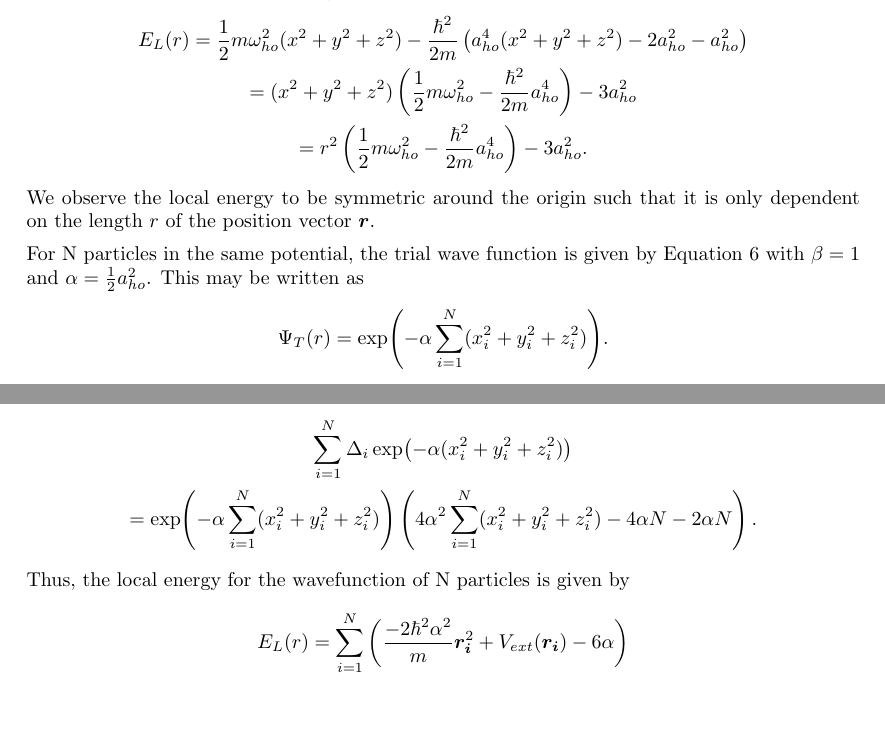
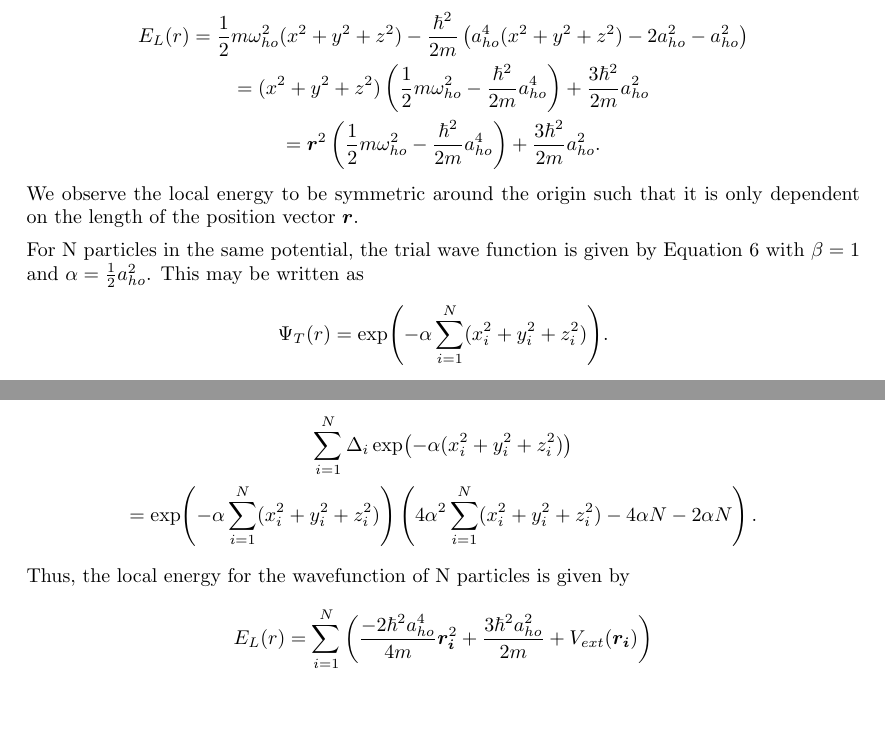
Before and after one commit to fredrikjp/FYS4411, a LaTeX document (Project1/report/project1.tex, which reads Project1/report/methods.tex): two parts of pages 2 and 3 of 6, joined at a grey line, cut so that both start at the same text. Compiled offline with pdfLaTeX.

Commit message:
Rettelser av feil uttrykk

```diff
--- a/Project1/report/methods.tex
+++ b/Project1/report/methods.tex
@@ -72,11 +72,12 @@ For spherical traps we have $\beta = 1$ and for non-interacting bosons we have $
 these values we find the local energy to be
 \begin{gather*}
 	E_L(r) = \frac{1}{2}m \omega _{ho}^2(x^2+y^2+z^2) - \frac{\hbar ^2}{2m} \left(a _{ho}^4 (x^2+y^2+z^2) - 2 a^2 _{ho} -a^2 _{ho} \right) \\
-	= (x^2+y^2+z^2)\left(\frac{1}{2}m\omega _{ho}^2-\frac{\hbar ^2}{2m}a^4 _{ho}\right)-3a^2 _{ho} \\
-	= r^2 \left(\frac{1}{2}m\omega _{ho}^2-\frac{\hbar ^2}{2m}a^4 _{ho}\right)-3a^2 _{ho}.
+	= (x^2+y^2+z^2)\left(\frac{1}{2}m\omega _{ho}^2-\frac{\hbar ^2}{2m}a^4
+	_{ho}\right)+\frac{3\hbar ^2}{2m}a^2 _{ho} \\
+	= \boldsymbol{r}^2 \left(\frac{1}{2}m\omega _{ho}^2-\frac{\hbar ^2}{2m}a^4 _{ho}\right)+\frac{3\hbar ^2}{2m}a^2 _{ho}.
 \end{gather*}
 We observe the local energy to be symmetric around the origin such that it is only dependent on the
-length $r$ of the position vector $\boldsymbol{r}$.
+length of the position vector $\boldsymbol{r}$.
 
 
 For N particles in the same potential, the trial wave function is given by \autoref{eq:trial wave function without two-body potential}
@@ -93,8 +94,8 @@ The laplace-operator acting on the new wavefunction gives
 Thus, the local energy for the wavefunction of N particles is given by
 \begin{gather*}
 E_L(r) =   \sum_{i=1}^{N}
-\left(\frac{-2\hbar ^2 \alpha ^2}{m}\boldsymbol{r_i}^2+V _{ext}(\boldsymbol{r_i}) -
-6 \alpha \right)\\
+\left(\frac{-2\hbar ^2 a _{ho} ^4}{4m}\boldsymbol{r_i}^2 + \frac{3 \hbar ^2
+a _{ho}^2}{2m} + V _{ext}(\boldsymbol{r_i}) \right)\\
 \end{gather*}
 
 The drift force to be used in importance sampling is given by
```
Also changed, not shown: Project1/report/methods.tex (1 more changed lines).
